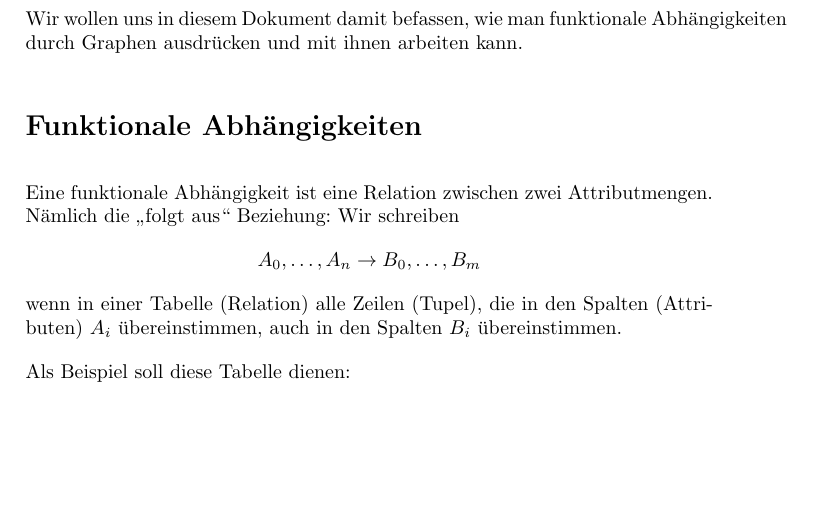
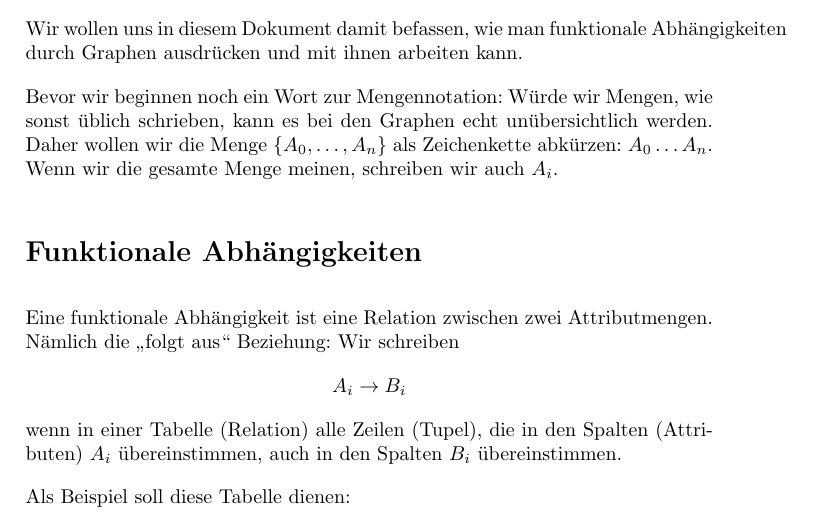
Before and after one commit to Oshgnacknak/fd-graphen, a LaTeX document (fd-graphen.tex): part of page 1 of 15, cut so that both start at the same text, the shorter picture padded with empty space. Compiled offline with pdfLaTeX.

Commit message:
Describe short notation

```diff
--- a/fd-graphen.tex
+++ b/fd-graphen.tex
@@ -31,14 +28,22 @@ Wir wollen uns in diesem Dokument damit befassen,
 wie man funktionale Abhängigkeiten durch Graphen ausdrücken
 und mit ihnen arbeiten kann.
 
+Bevor wir beginnen noch
+ein Wort zur Mengennotation:
+Würde wir Mengen, wie sonst üblich schrieben,
+kann es bei den Graphen echt unübersichtlich werden.
+Daher wollen wir die Menge $\{ A_0, \dots, A_n \}$
+als Zeichenkette abkürzen: $A_0 \dots A_n$.
+Wenn wir die gesamte Menge meinen,
+schreiben wir auch $A_i$.
+
 \section*{Funktionale Abhängigkeiten}
 Eine funktionale Abhängigkeit
 ist eine Relation zwischen zwei Attributmengen.
 Nämlich die \enquote{folgt aus} Beziehung:
 Wir schreiben
 $$
-    A_0, \dots, A_n \to
-    B_0, \dots, B_m
+    A_i \to B_i
 $$
 wenn in einer Tabelle (Relation) alle Zeilen (Tupel),
 die in den Spalten (Attributen) $A_i$ übereinstimmen,
```
Also changed, not shown: fd-graphen.tex (3 more changed lines).
